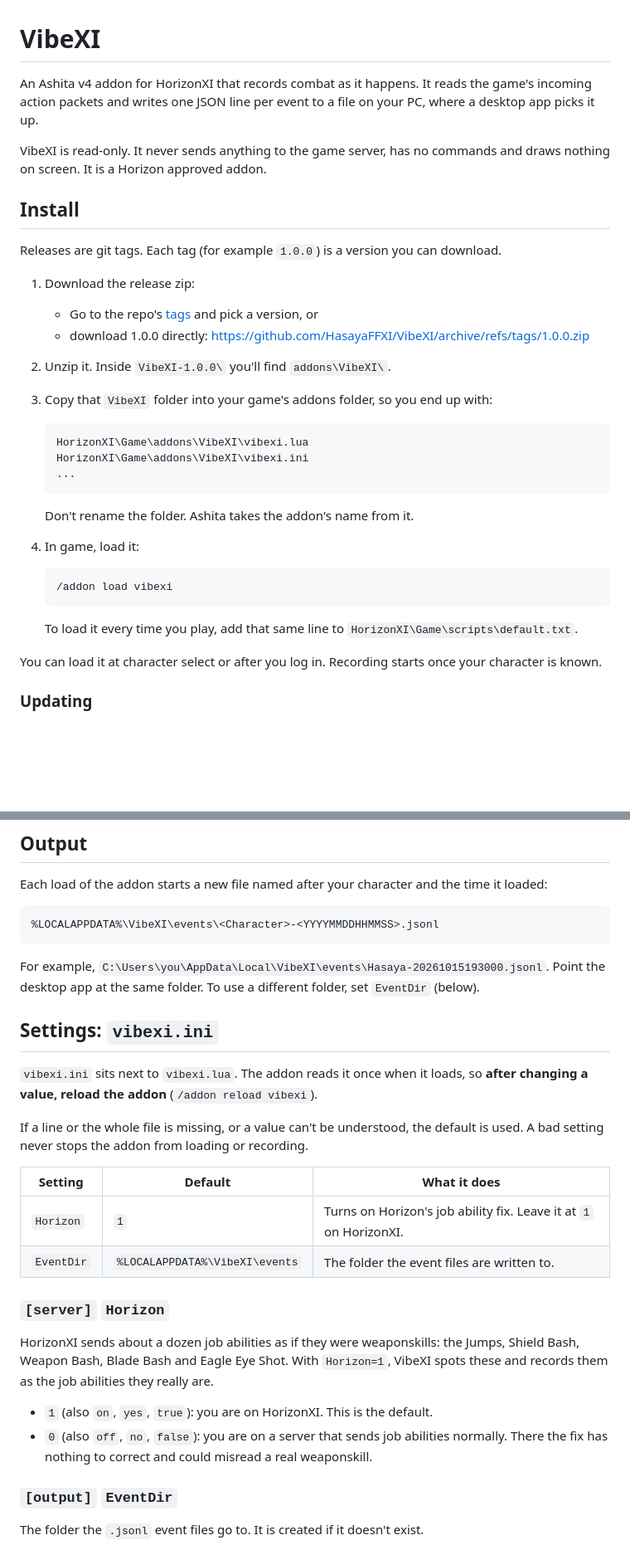
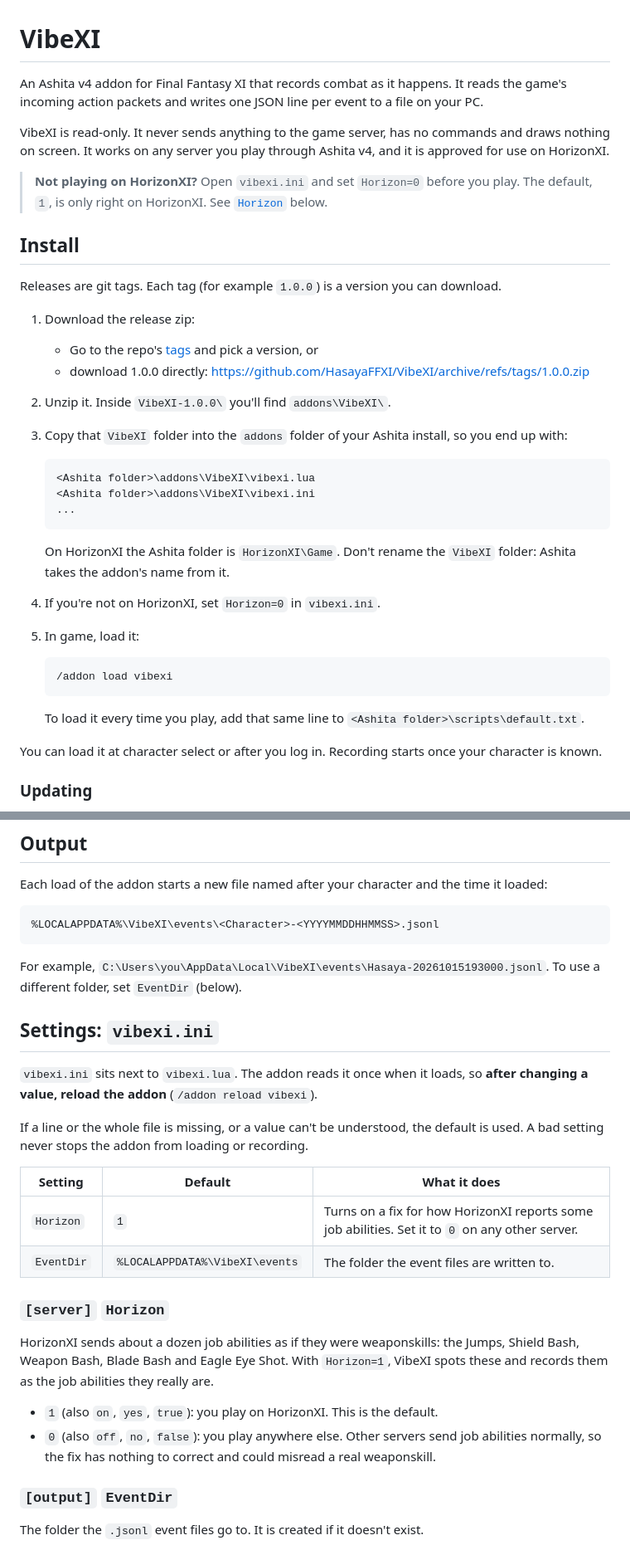
Before and after one commit to HasayaFFXI/VibeXI, a Markdown page: README.md, 2 parts joined by grey strips. Shown at 83% size. Drawn GitHub-style; blank space fills up the shorter version.

Commit message:
Make README general to FFXI, not just HorizonXI
VibeXI runs on any Ashita v4 server, so the guide now uses a generic Ashita
path, tells non-Horizon players to set Horizon=0, and drops the mentions of an
external reader app.

````diff
--- a/README.md
+++ b/README.md
@@ -1,11 +1,16 @@
 # VibeXI
 
-An Ashita v4 addon for HorizonXI that records combat as it happens. It reads the
-game's incoming action packets and writes one JSON line per event to a file on
-your PC, where a desktop app picks it up.
+An Ashita v4 addon for Final Fantasy XI that records combat as it happens. It
+reads the game's incoming action packets and writes one JSON line per event to
+a file on your PC.
 
 VibeXI is read-only. It never sends anything to the game server, has no
-commands and draws nothing on screen. It is a Horizon approved addon.
+commands and draws nothing on screen. It works on any server you play through
+Ashita v4, and it is approved for use on HorizonXI.
+
+> **Not playing on HorizonXI?** Open `vibexi.ini` and set `Horizon=0` before
+> you play. The default, `1`, is only right on HorizonXI. See
+> [`Horizon`](#server-horizon) below.
 
 ## Install
 
@@ -18,23 +23,26 @@ download.
    - download 1.0.0 directly:
      <https://github.com/HasayaFFXI/VibeXI/archive/refs/tags/1.0.0.zip>
 2. Unzip it. Inside `VibeXI-1.0.0\` you'll find `addons\VibeXI\`.
-3. Copy that `VibeXI` folder into your game's addons folder, so you end up with:
+3. Copy that `VibeXI` folder into the `addons` folder of your Ashita install,
+   so you end up with:
 
    ```
-   HorizonXI\Game\addons\VibeXI\vibexi.lua
-   HorizonXI\Game\addons\VibeXI\vibexi.ini
+   <Ashita folder>\addons\VibeXI\vibexi.lua
+   <Ashita folder>\addons\VibeXI\vibexi.ini
    ...
    ```
 
-   Don't rename the folder. Ashita takes the addon's name from it.
-4. In game, load it:
+   On HorizonXI the Ashita folder is `HorizonXI\Game`. Don't rename the
+   `VibeXI` folder: Ashita takes the addon's name from it.
+4. If you're not on HorizonXI, set `Horizon=0` in `vibexi.ini`.
+5. In game, load it:
 
    ```
    /addon load vibexi
    ```
 
    To load it every time you play, add that same line to
-   `HorizonXI\Game\scripts\default.txt`.
+   `<Ashita folder>\scripts\default.txt`.
 
 You can load it at character select or after you log in. Recording starts once
 your character is known.
@@ -67,8 +75,7 @@ time it loaded:
 ```
 
 For example, `C:\Users\you\AppData\Local\VibeXI\events\Hasaya-20261015193000.jsonl`.
-Point the desktop app at the same folder. To use a different folder, set
-`EventDir` (below).
+To use a different folder, set `EventDir` (below).
 
 ## Settings: `vibexi.ini`
 
@@ -80,7 +87,7 @@ default is used. A bad setting never stops the addon from loading or recording.
 
 | Setting | Default | What it does |
 |---|---|---|
-| `Horizon` | `1` | Turns on Horizon's job ability fix. Leave it at `1` on HorizonXI. |
+| `Horizon` | `1` | Turns on a fix for how HorizonXI reports some job abilities. Set it to `0` on any other server. |
 | `EventDir` | `%LOCALAPPDATA%\VibeXI\events` | The folder the event files are written to. |
 
 ### `[server]` `Horizon`
@@ -90,10 +97,10 @@ Jumps, Shield Bash, Weapon Bash, Blade Bash and Eagle Eye Shot. With
 `Horizon=1`, VibeXI spots these and records them as the job abilities they
 really are.
 
-- `1` (also `on`, `yes`, `true`): you are on HorizonXI. This is the default.
-- `0` (also `off`, `no`, `false`): you are on a server that sends job abilities
-  normally. There the fix has nothing to correct and could misread a real
-  weaponskill.
+- `1` (also `on`, `yes`, `true`): you play on HorizonXI. This is the default.
+- `0` (also `off`, `no`, `false`): you play anywhere else. Other servers send
+  job abilities normally, so the fix has nothing to correct and could misread a
+  real weaponskill.
 
 ### `[output]` `EventDir`
 
````
Also changed, not shown: other parts of README.md (+1 -3 lines).
